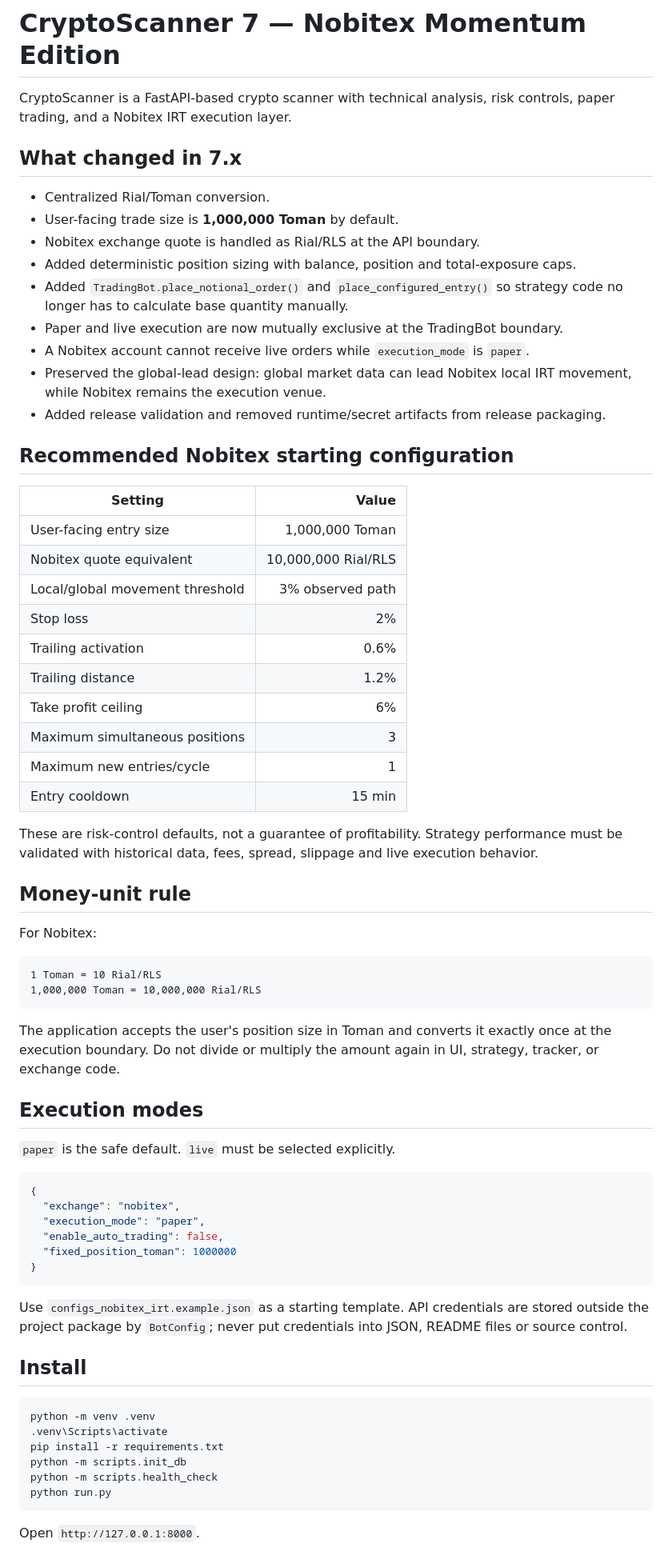
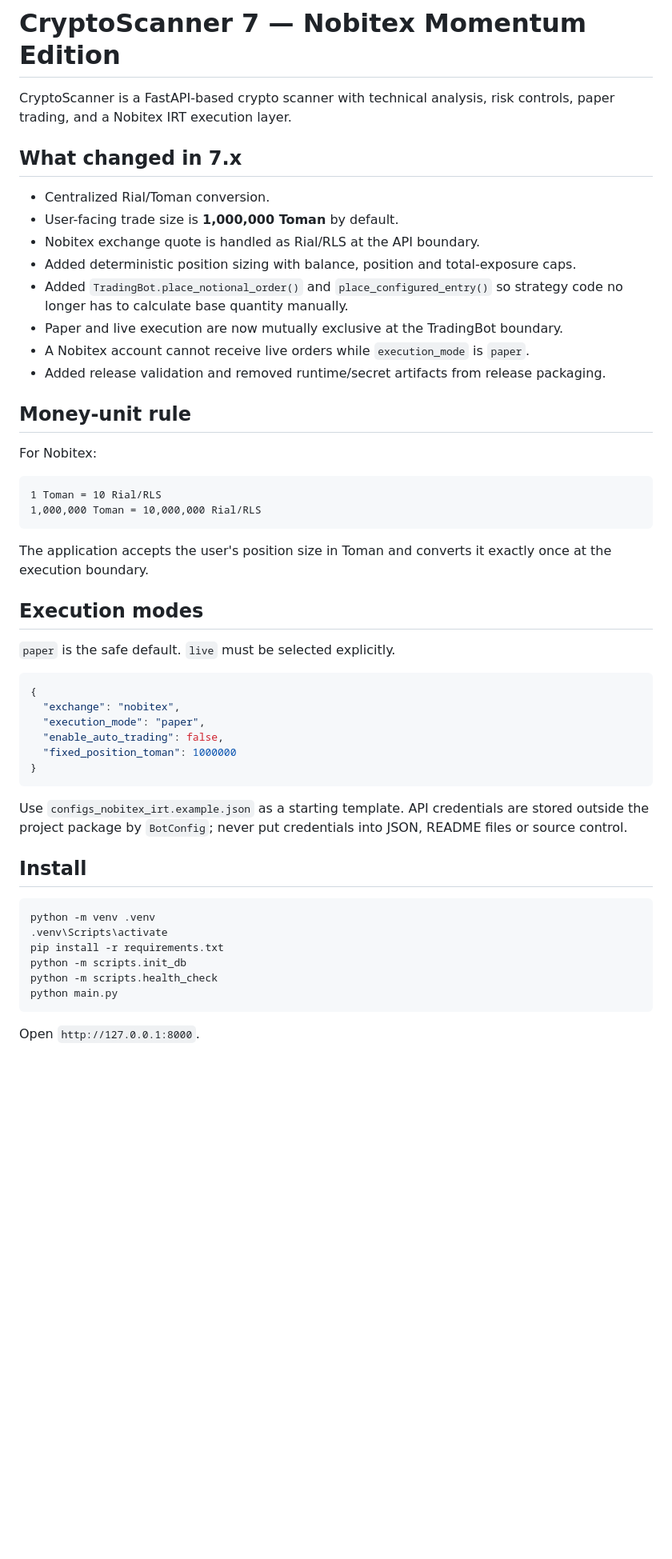
Before and after one commit to Tahmoures54/NobitexAgent, a Markdown page: README.md, the part around one of its changes. Shown at 80% size. Rendered like a GitHub page; blank space fills up the shorter version.

````diff
--- a/README.md
+++ b/README.md
@@ -1,7 +1,6 @@
 # CryptoScanner 7 — Nobitex Momentum Edition
 
-CryptoScanner is a FastAPI-based crypto scanner with technical analysis,
-risk controls, paper trading, and a Nobitex IRT execution layer.
+CryptoScanner is a FastAPI-based crypto scanner with technical analysis, risk controls, paper trading, and a Nobitex IRT execution layer.
 
 ## What changed in 7.x
 
@@ -12,26 +11,7 @@ risk controls, paper trading, and a Nobitex IRT execution layer.
 - Added `TradingBot.place_notional_order()` and `place_configured_entry()` so strategy code no longer has to calculate base quantity manually.
 - Paper and live execution are now mutually exclusive at the TradingBot boundary.
 - A Nobitex account cannot receive live orders while `execution_mode` is `paper`.
-- Preserved the global-lead design: global market data can lead Nobitex local IRT movement, while Nobitex remains the execution venue.
 - Added release validation and removed runtime/secret artifacts from release packaging.
-
-## Recommended Nobitex starting configuration
-
-| Setting | Value |
-|---|---:|
-| User-facing entry size | 1,000,000 Toman |
-| Nobitex quote equivalent | 10,000,000 Rial/RLS |
-| Local/global movement threshold | 3% observed path |
-| Stop loss | 2% |
-| Trailing activation | 0.6% |
-| Trailing distance | 1.2% |
-| Take profit ceiling | 6% |
-| Maximum simultaneous positions | 3 |
-| Maximum new entries/cycle | 1 |
-| Entry cooldown | 15 min |
-
-These are risk-control defaults, not a guarantee of profitability. Strategy performance
-must be validated with historical data, fees, spread, slippage and live execution behavior.
 
 ## Money-unit rule
 
@@ -42,9 +22,7 @@ For Nobitex:
 1,000,000 Toman = 10,000,000 Rial/RLS
 ```
 
-The application accepts the user's position size in Toman and converts it exactly once
-at the execution boundary. Do not divide or multiply the amount again in UI, strategy,
-tracker, or exchange code.
+The application accepts the user's position size in Toman and converts it exactly once at the execution boundary.
 
 ## Execution modes
 
@@ -59,9 +37,7 @@ tracker, or exchange code.
 }
 ```
 
-Use `configs_nobitex_irt.example.json` as a starting template. API credentials are
-stored outside the project package by `BotConfig`; never put credentials into JSON,
-README files or source control.
+Use `configs_nobitex_irt.example.json` as a starting template. API credentials are stored outside the project package by `BotConfig`; never put credentials into JSON, README files or source control.
 
 ## Install
 
@@ -71,7 +47,7 @@ python -m venv .venv
 pip install -r requirements.txt
 python -m scripts.init_db
 python -m scripts.health_check
-python run.py
+python main.py
 ```
 
 Open `http://127.0.0.1:8000`.
````
Also changed, not shown: other parts of README.md (+22 -28 lines).
